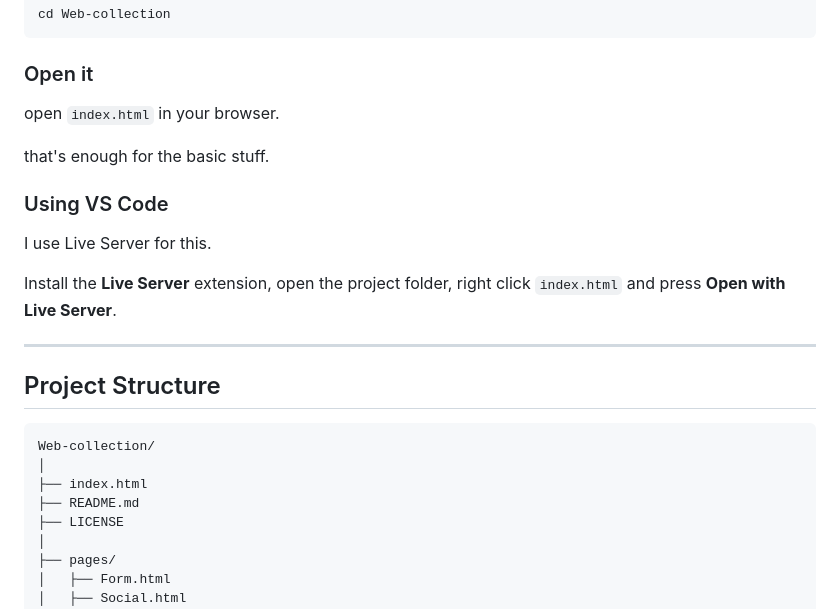
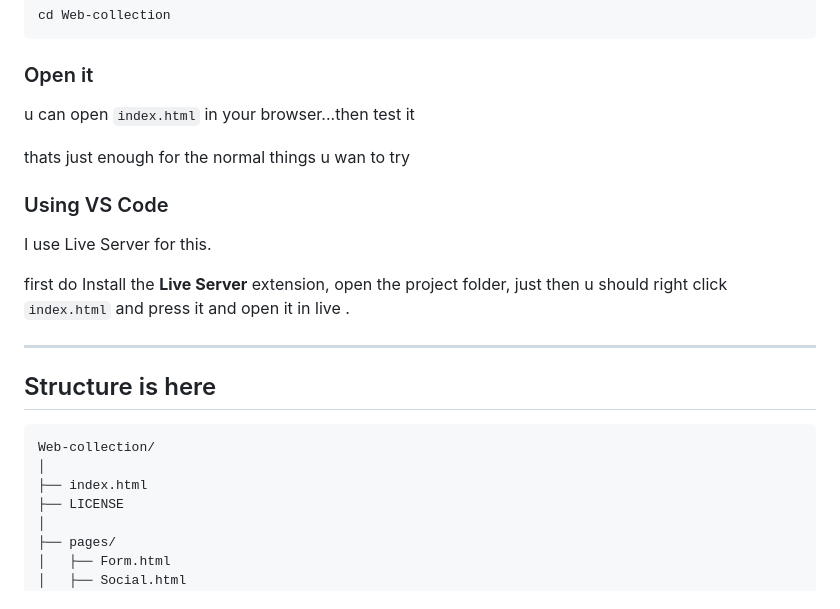
Before and after one commit to nonopepep7-maker/Web-collection, a Markdown page: README.md, the part around the change. GitHub-like rendering.

````diff
--- a/README.md
+++ b/README.md
@@ -89,25 +89,24 @@ cd Web-collection
 
 ### Open it
 
-open `index.html` in your browser.
+u can open `index.html` in your browser...then test it
 
-that's enough for the basic stuff.
+thats just  enough for the normal things u wan to try
 
 ### Using VS Code
 
 I use Live Server for this.
 
-Install the **Live Server** extension, open the project folder, right click `index.html` and press **Open with Live Server**.
+first do Install the **Live Server** extension, open the project folder, just then u should right click `index.html` and press it and open it in live .
 
 ---
 
-## Project Structure
+## Structure is here
 
 ```text
 Web-collection/
 │
 ├── index.html
-├── README.md
 ├── LICENSE
 │
 ├── pages/
````
